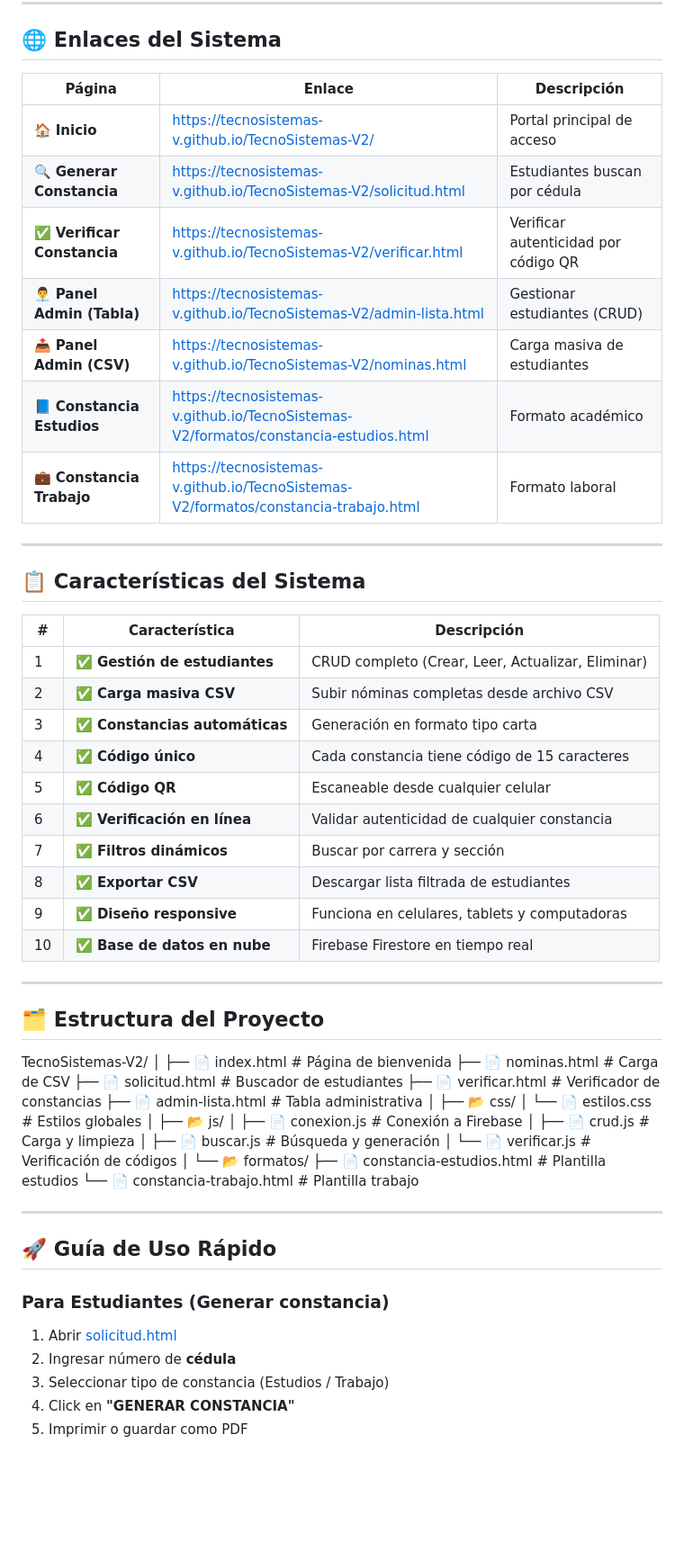
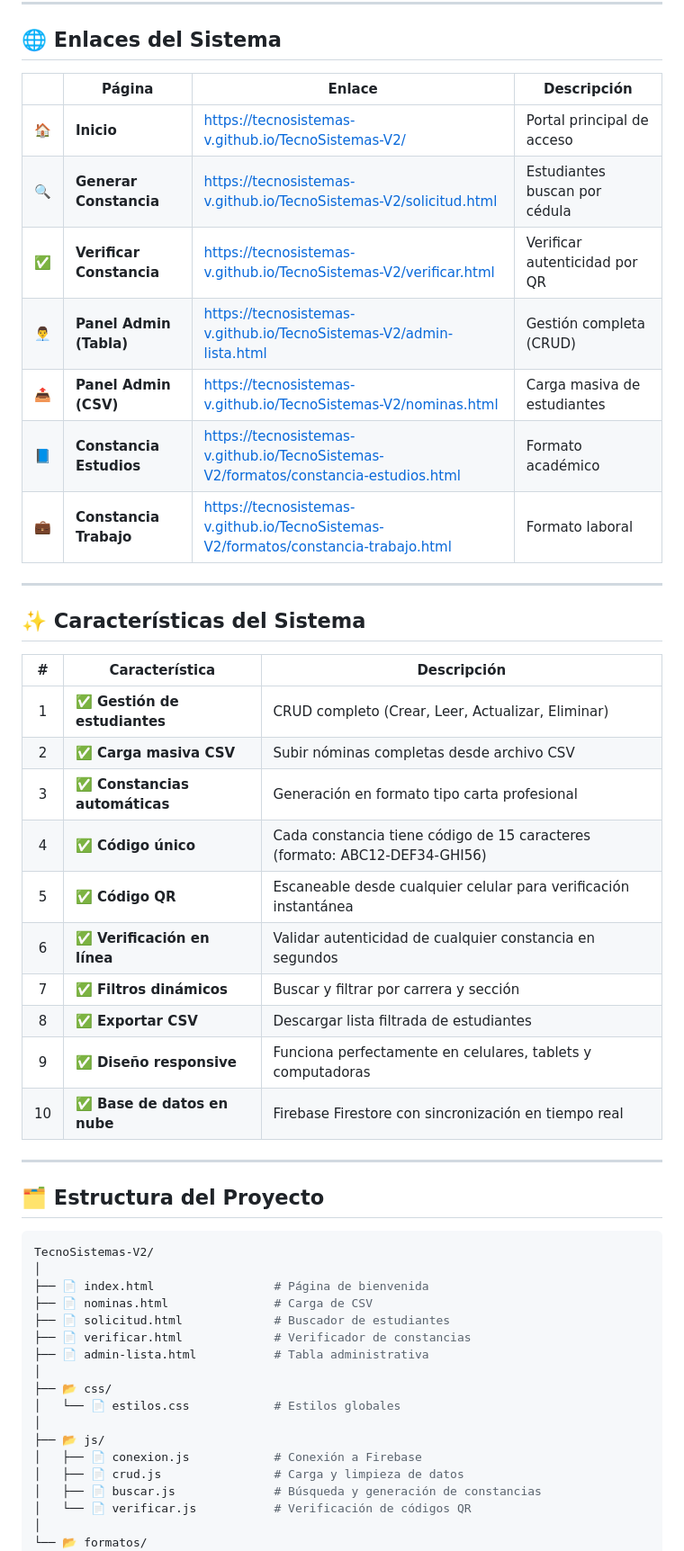
Before and after one commit to TecnoSistemas-V/TecnoSistemas-V2, a Markdown page: README.md, the part around one of its changes. Shown at 90% size. GitHub-like rendering; blank space fills up the shorter version.

````diff
--- a/README.md
+++ b/README.md
@@ -6,67 +15,53 @@ Sistema de gestión y generación de constancias académicas y laborales con ver
 
 ## 🌐 **Enlaces del Sistema**
 
-| Página | Enlace | Descripción |
-|--------|--------|-------------|
-| 🏠 **Inicio** | [https://tecnosistemas-v.github.io/TecnoSistemas-V2/](https://tecnosistemas-v.github.io/TecnoSistemas-V2/) | Portal principal de acceso |
-| 🔍 **Generar Constancia** | [https://tecnosistemas-v.github.io/TecnoSistemas-V2/solicitud.html](https://tecnosistemas-v.github.io/TecnoSistemas-V2/solicitud.html) | Estudiantes buscan por cédula |
-| ✅ **Verificar Constancia** | [https://tecnosistemas-v.github.io/TecnoSistemas-V2/verificar.html](https://tecnosistemas-v.github.io/TecnoSistemas-V2/verificar.html) | Verificar autenticidad por código QR |
-| 👨‍💼 **Panel Admin (Tabla)** | [https://tecnosistemas-v.github.io/TecnoSistemas-V2/admin-lista.html](https://tecnosistemas-v.github.io/TecnoSistemas-V2/admin-lista.html) | Gestionar estudiantes (CRUD) |
-| 📤 **Panel Admin (CSV)** | [https://tecnosistemas-v.github.io/TecnoSistemas-V2/nominas.html](https://tecnosistemas-v.github.io/TecnoSistemas-V2/nominas.html) | Carga masiva de estudiantes |
-| 📘 **Constancia Estudios** | [https://tecnosistemas-v.github.io/TecnoSistemas-V2/formatos/constancia-estudios.html](https://tecnosistemas-v.github.io/TecnoSistemas-V2/formatos/constancia-estudios.html) | Formato académico |
-| 💼 **Constancia Trabajo** | [https://tecnosistemas-v.github.io/TecnoSistemas-V2/formatos/constancia-trabajo.html](https://tecnosistemas-v.github.io/TecnoSistemas-V2/formatos/constancia-trabajo.html) | Formato laboral |
+|  | Página | Enlace | Descripción |
+|:-:|--------|--------|-------------|
+| 🏠 | **Inicio** | [https://tecnosistemas-v.github.io/TecnoSistemas-V2/](https://tecnosistemas-v.github.io/TecnoSistemas-V2/) | Portal principal de acceso |
+| 🔍 | **Generar Constancia** | [https://tecnosistemas-v.github.io/TecnoSistemas-V2/solicitud.html](https://tecnosistemas-v.github.io/TecnoSistemas-V2/solicitud.html) | Estudiantes buscan por cédula |
+| ✅ | **Verificar Constancia** | [https://tecnosistemas-v.github.io/TecnoSistemas-V2/verificar.html](https://tecnosistemas-v.github.io/TecnoSistemas-V2/verificar.html) | Verificar autenticidad por QR |
+| 👨‍💼 | **Panel Admin (Tabla)** | [https://tecnosistemas-v.github.io/TecnoSistemas-V2/admin-lista.html](https://tecnosistemas-v.github.io/TecnoSistemas-V2/admin-lista.html) | Gestión completa (CRUD) |
+| 📤 | **Panel Admin (CSV)** | [https://tecnosistemas-v.github.io/TecnoSistemas-V2/nominas.html](https://tecnosistemas-v.github.io/TecnoSistemas-V2/nominas.html) | Carga masiva de estudiantes |
+| 📘 | **Constancia Estudios** | [https://tecnosistemas-v.github.io/TecnoSistemas-V2/formatos/constancia-estudios.html](https://tecnosistemas-v.github.io/TecnoSistemas-V2/formatos/constancia-estudios.html) | Formato académico |
+| 💼 | **Constancia Trabajo** | [https://tecnosistemas-v.github.io/TecnoSistemas-V2/formatos/constancia-trabajo.html](https://tecnosistemas-v.github.io/TecnoSistemas-V2/formatos/constancia-trabajo.html) | Formato laboral |
 
 ---
 
-## 📋 **Características del Sistema**
+## ✨ **Características del Sistema**
 
 | # | Característica | Descripción |
-|---|----------------|-------------|
+|:-:|----------------|-------------|
 | 1 | ✅ **Gestión de estudiantes** | CRUD completo (Crear, Leer, Actualizar, Eliminar) |
 | 2 | ✅ **Carga masiva CSV** | Subir nóminas completas desde archivo CSV |
-| 3 | ✅ **Constancias automáticas** | Generación en formato tipo carta |
-| 4 | ✅ **Código único** | Cada constancia tiene código de 15 caracteres |
-| 5 | ✅ **Código QR** | Escaneable desde cualquier celular |
-| 6 | ✅ **Verificación en línea** | Validar autenticidad de cualquier constancia |
-| 7 | ✅ **Filtros dinámicos** | Buscar por carrera y sección |
+| 3 | ✅ **Constancias automáticas** | Generación en formato tipo carta profesional |
+| 4 | ✅ **Código único** | Cada constancia tiene código de 15 caracteres (formato: ABC12-DEF34-GHI56) |
+| 5 | ✅ **Código QR** | Escaneable desde cualquier celular para verificación instantánea |
+| 6 | ✅ **Verificación en línea** | Validar autenticidad de cualquier constancia en segundos |
+| 7 | ✅ **Filtros dinámicos** | Buscar y filtrar por carrera y sección |
 | 8 | ✅ **Exportar CSV** | Descargar lista filtrada de estudiantes |
-| 9 | ✅ **Diseño responsive** | Funciona en celulares, tablets y computadoras |
-| 10 | ✅ **Base de datos en nube** | Firebase Firestore en tiempo real |
+| 9 | ✅ **Diseño responsive** | Funciona perfectamente en celulares, tablets y computadoras |
+| 10 | ✅ **Base de datos en nube** | Firebase Firestore con sincronización en tiempo real |
 
 ---
 
 ## 🗂️ **Estructura del Proyecto**
+
+```bash
 TecnoSistemas-V2/
 │
-├── 📄 index.html # Página de bienvenida
-├── 📄 nominas.html # Carga de CSV
-├── 📄 solicitud.html # Buscador de estudiantes
-├── 📄 verificar.html # Verificador de constancias
-├── 📄 admin-lista.html # Tabla administrativa
+├── 📄 index.html                 # Página de bienvenida
+├── 📄 nominas.html               # Carga de CSV
+├── 📄 solicitud.html             # Buscador de estudiantes
+├── 📄 verificar.html             # Verificador de constancias
+├── 📄 admin-lista.html           # Tabla administrativa
 │
 ├── 📂 css/
-│ └── 📄 estilos.css # Estilos globales
+│   └── 📄 estilos.css            # Estilos globales
 │
 ├── 📂 js/
-│ ├── 📄 conexion.js # Conexión a Firebase
-│ ├── 📄 crud.js # Carga y limpieza
-│ ├── 📄 buscar.js # Búsqueda y generación
-│ └── 📄 verificar.js # Verificación de códigos
+│   ├── 📄 conexion.js            # Conexión a Firebase
+│   ├── 📄 crud.js                # Carga y limpieza de datos
+│   ├── 📄 buscar.js              # Búsqueda y generación de constancias
+│   └── 📄 verificar.js           # Verificación de códigos QR
 │
 └── 📂 formatos/
-├── 📄 constancia-estudios.html # Plantilla estudios
-└── 📄 constancia-trabajo.html # Plantilla trabajo
-
-
----
-
-## 🚀 **Guía de Uso Rápido**
-
-### Para Estudiantes (Generar constancia)
-
-1. Abrir [solicitud.html](https://tecnosistemas-v.github.io/TecnoSistemas-V2/solicitud.html)
-2. Ingresar número de **cédula**
-3. Seleccionar tipo de constancia (Estudios / Trabajo)
-4. Click en **"GENERAR CONSTANCIA"**
-5. Imprimir o guardar como PDF
-
````
Also changed, not shown: other parts of README.md (+12 -29 lines).
